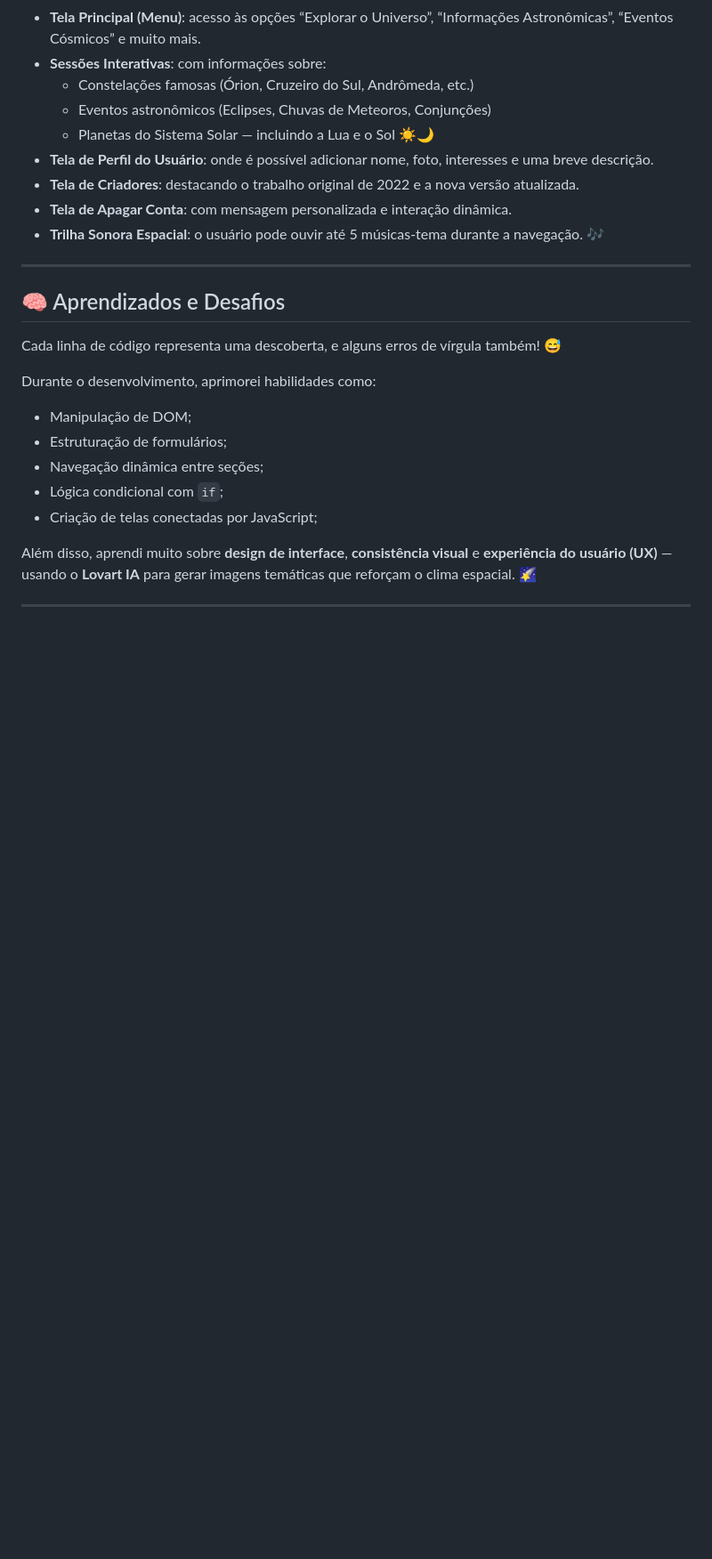
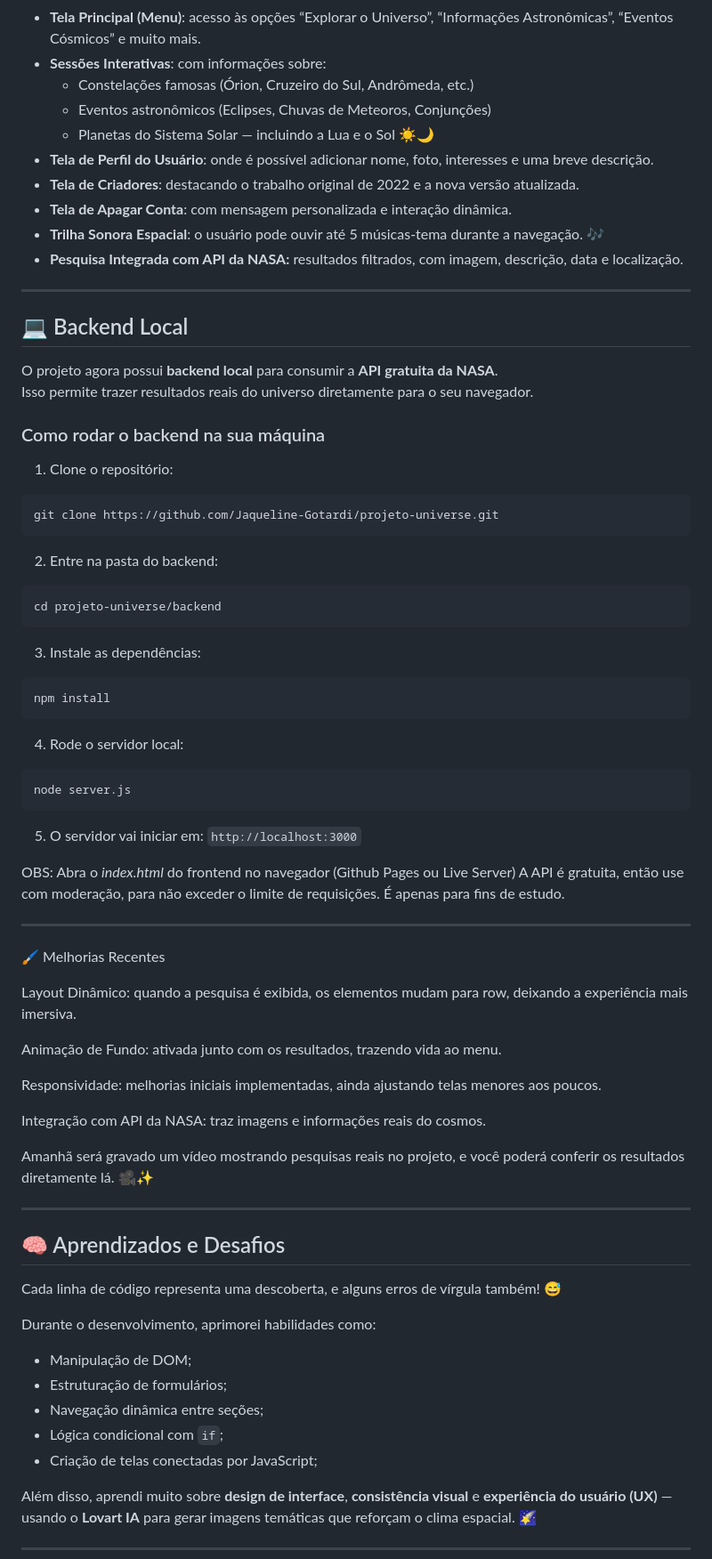
Before and after one commit to Jaqueline-Gotardi/projeto-universe, a Markdown page: readme.md, the part around the change printed below. Shown: that part at 89% size. Drawn GitHub-style; blank space fills up the shorter version.

Commit message:
atualizando o readme

````diff
--- a/readme.md
+++ b/readme.md
@@ -25,6 +28,56 @@ O projeto conta com:
 - **Tela de Criadores**: destacando o trabalho original de 2022 e a nova versão atualizada.
 - **Tela de Apagar Conta**: com mensagem personalizada e interação dinâmica.
 - **Trilha Sonora Espacial**: o usuário pode ouvir até 5 músicas-tema durante a navegação. 🎶
+- **Pesquisa Integrada com API da NASA:** resultados filtrados, com imagem, descrição, data e localização.
+
+---
+
+## 💻 Backend Local
+
+O projeto agora possui **backend local** para consumir a **API gratuita da NASA**.
+Isso permite trazer resultados reais do universo diretamente para o seu navegador.
+
+### Como rodar o backend na sua máquina
+
+1. Clone o repositório:
+```bash
+git clone https://github.com/Jaqueline-Gotardi/projeto-universe.git
+```
+
+2. Entre na pasta do backend:
+```bash
+cd projeto-universe/backend
+```
+
+3. Instale as dependências:
+```bash
+npm install
+```
+
+4. Rode o servidor local:
+```bash
+node server.js
+```
+
+5. O servidor vai iniciar em:
+```http://localhost:3000```
+
+OBS: Abra o *index.html* do frontend no navegador (Github Pages ou Live Server)
+A API é gratuita, então use com moderação, para não exceder o limite de requisições. É apenas para fins de estudo.
+
+---
+
+🖌️ Melhorias Recentes
+
+Layout Dinâmico: quando a pesquisa é exibida, os elementos mudam para row, deixando a experiência mais imersiva.
+
+Animação de Fundo: ativada junto com os resultados, trazendo vida ao menu.
+
+Responsividade: melhorias iniciais implementadas, ainda ajustando telas menores aos poucos.
+
+Integração com API da NASA: traz imagens e informações reais do cosmos.
+
+Amanhã será gravado um vídeo mostrando pesquisas reais no projeto, e você poderá conferir os resultados diretamente lá. 🎥✨
 
 ---
 
````
Also changed, not shown: other parts of readme.md (+7 -4 lines).
